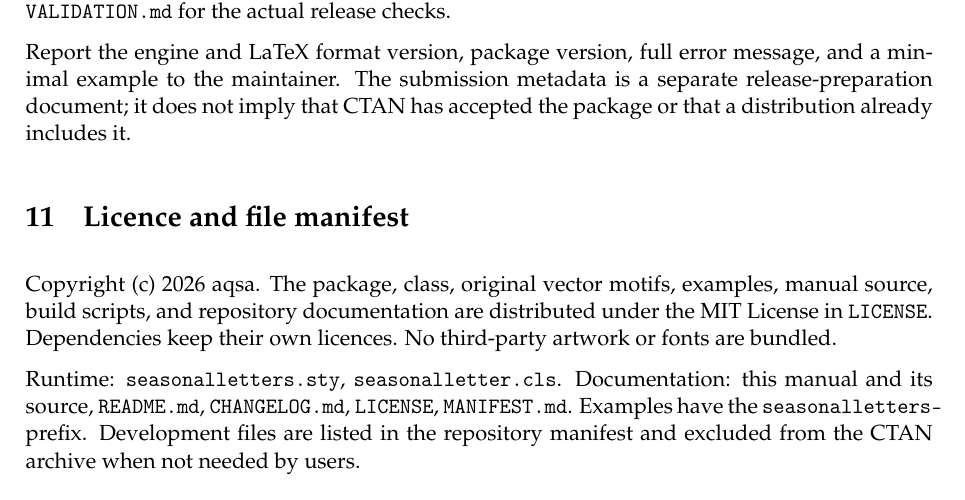
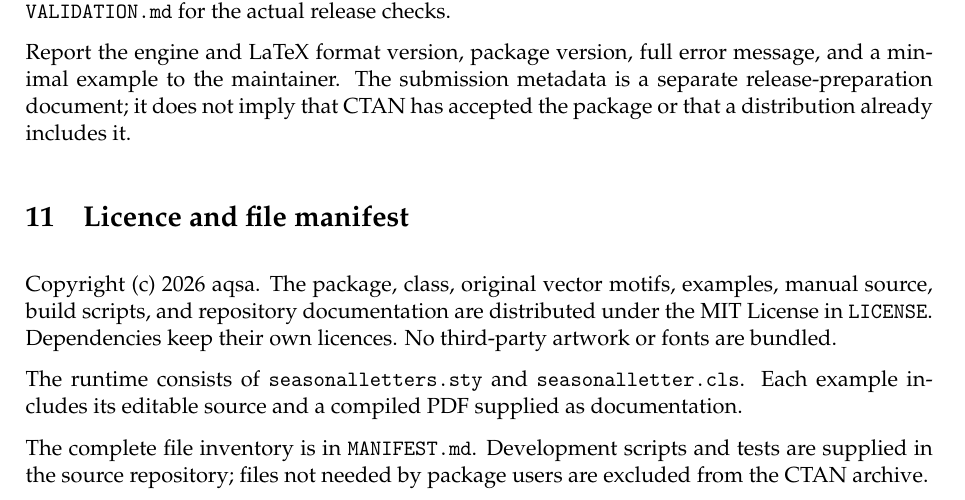
Before and after one commit to Aqsa48/seasonsletters, a LaTeX paper (seasonalletters-doc.tex): part of page 6 of 6, cut so that both start at the same text. Compiled offline with pdfLaTeX.

```diff
--- a/seasonalletters-doc.tex
+++ b/seasonalletters-doc.tex
@@ -242,9 +242,11 @@
 under the MIT License in \key{LICENSE}. Dependencies keep their own licences.
 No third-party artwork or fonts are bundled.
 
-Runtime: \key{seasonalletters.sty}, \key{seasonalletter.cls}. Documentation:
-this manual and its source, \key{README.md}, \key{CHANGELOG.md},
-\key{LICENSE}, \key{MANIFEST.md}. Examples have the
-\key{seasonalletters-} prefix. Development files are listed in the repository
-manifest and excluded from the CTAN archive when not needed by users.
+The runtime consists of \key{seasonalletters.sty} and
+\key{seasonalletter.cls}. Each example includes its editable source and a
+compiled PDF supplied as documentation.
+
+The complete file inventory is in \key{MANIFEST.md}. Development scripts and
+tests are supplied in the source repository; files not needed by package users
+are excluded from the CTAN archive.
 \end{document}
```
Also changed, not shown: seasonalletters-doc.pdf, 1 other file.
